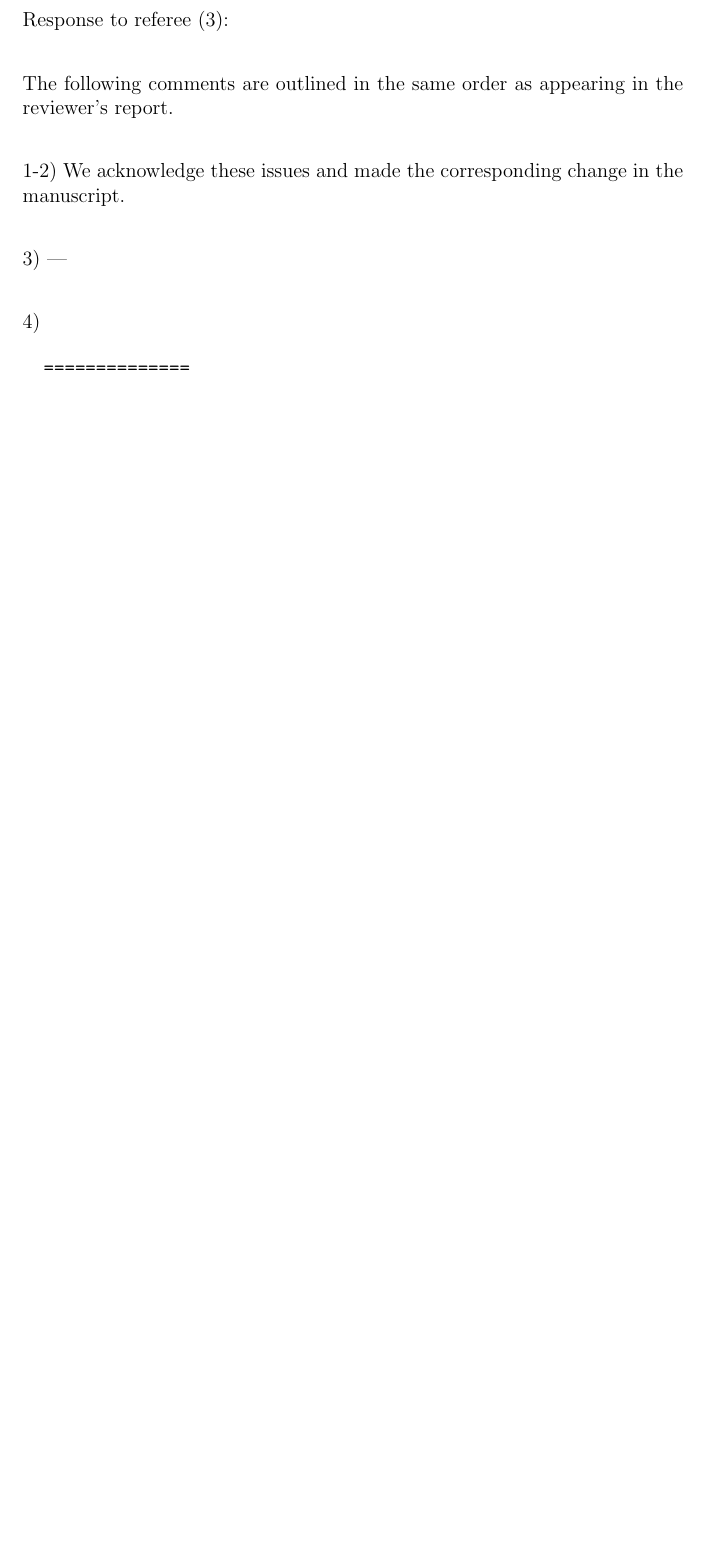
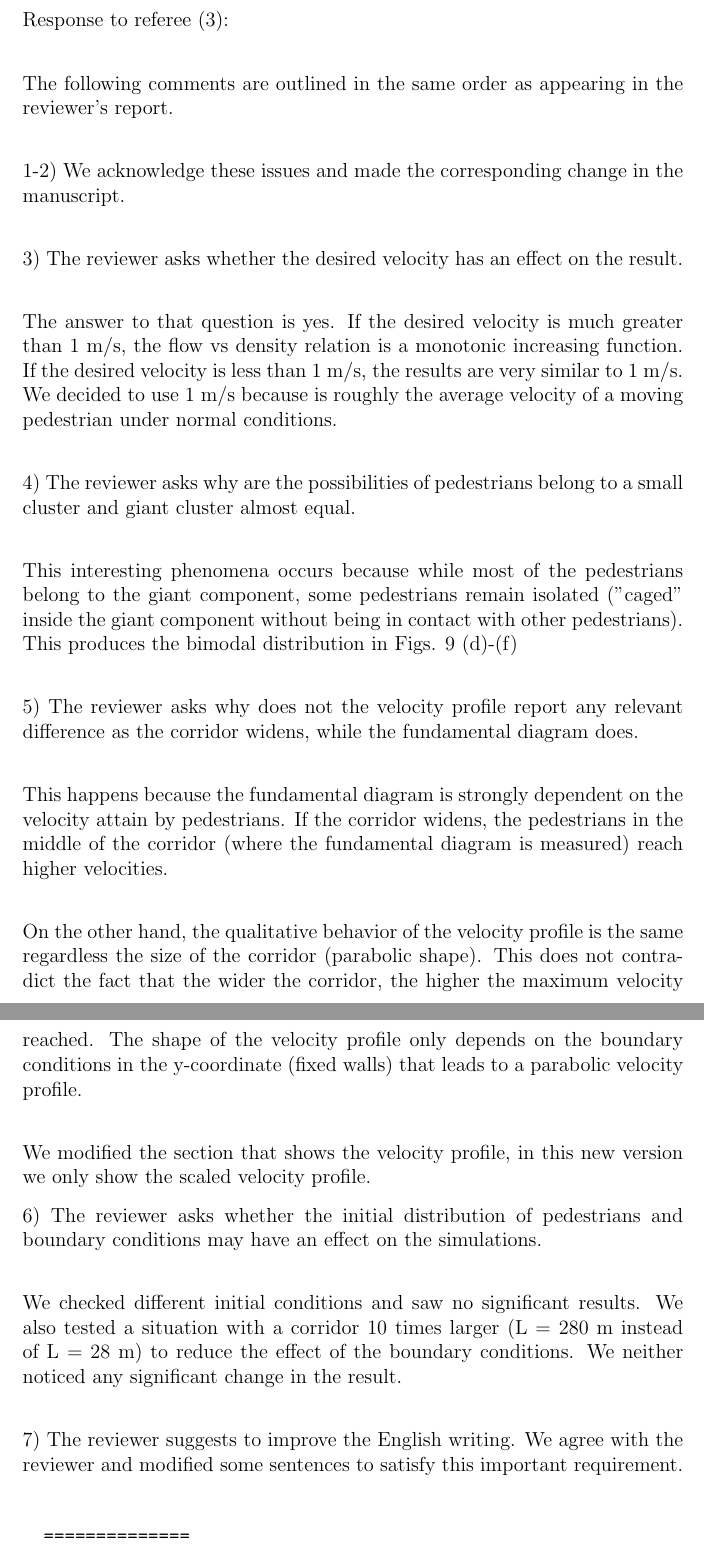
Before and after one commit to ignaciosticco/Reviewer_Response, a LaTeX letter (response_reviewer.tex): part of page 10 of 10 before the commit and two parts of pages 11 and 12 of 12 after it, the two joined at a grey line, cut so that both start at the same text, the shorter picture padded with empty space. Compiled offline with pdfLaTeX.

Commit message:
terminacion de respuestas del reviewer 3, falta hacer un barrido desde el principio para resolver las cosas que quedaron pendientes

```diff
--- a/response_reviewer.tex
+++ b/response_reviewer.tex
@@ -438,10 +422,27 @@ reviewer’s report. \\
 1-2) We acknowledge these issues and made the corresponding change in the
 manuscript.\\
 
-3) ---\\
+3) The reviewer asks whether the desired velocity has an effect on the result.\\
 
-4)
+The answer to that question is yes. If the desired velocity is much greater than 1~m/s, the flow vs density relation is a monotonic increasing function. If the desired velocity is less than 1~m/s, the results are very similar to 1~m/s. We decided to use 1~m/s because is roughly the average velocity of a moving pedestrian under normal conditions. \\
 
+4) The reviewer asks why are the possibilities of pedestrians belong to a small cluster and giant cluster almost equal. \\
+
+This interesting phenomena occurs because while most of the pedestrians belong to the giant component, some pedestrians remain isolated ("caged" inside the giant component without being in contact with other pedestrians). This produces the bimodal distribution in Figs. 9 (d)-(f)\\
+
+5) The reviewer asks why does not the velocity profile report any relevant difference as the corridor widens, while the fundamental diagram does.\\
+
+This happens because the fundamental diagram is strongly dependent on the velocity attain by pedestrians. If the corridor widens, the pedestrians in the middle of the corridor (where the fundamental diagram is measured) reach higher velocities. \\
+
+On the other hand, the qualitative behavior of the velocity profile is the same regardless the size of the corridor (parabolic shape). This does not contradict the fact that the wider the corridor, the higher the maximum velocity reached. The shape of the velocity profile only depends on the boundary conditions in the y-coordinate (fixed walls) that leads to a parabolic velocity profile. \\
+
+We modified the section that shows the velocity profile, in this new version we only show the scaled velocity profile.
+
+6) The reviewer asks whether the initial distribution of pedestrians and boundary conditions may have an effect on the simulations.\\
+
+We checked different initial conditions and saw no significant results. We also tested a situation with a corridor 10 times larger (L = 280 m instead of L = 28 m) to reduce the effect of the boundary conditions. We neither noticed any significant change in the result. \\
+
+7) The reviewer suggests to improve the English writing. We agree with the reviewer and modified some sentences to satisfy this important requirement.  \\
 
 \begin{verbatim}
   ==============
```
Also changed, not shown: response_reviewer.pdf, response_reviewer.tex (26 more changed lines), 2 other files.
